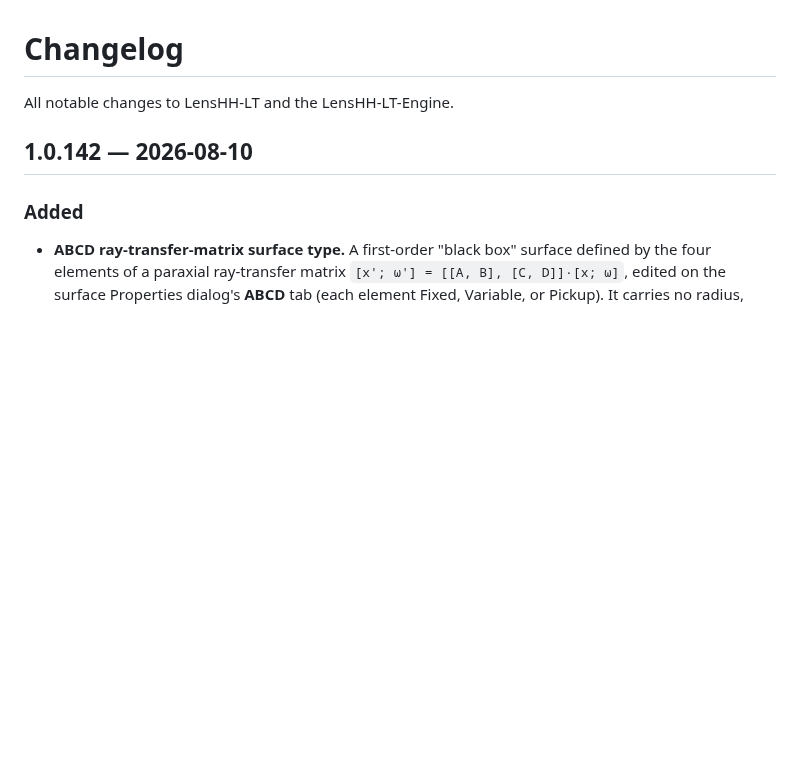
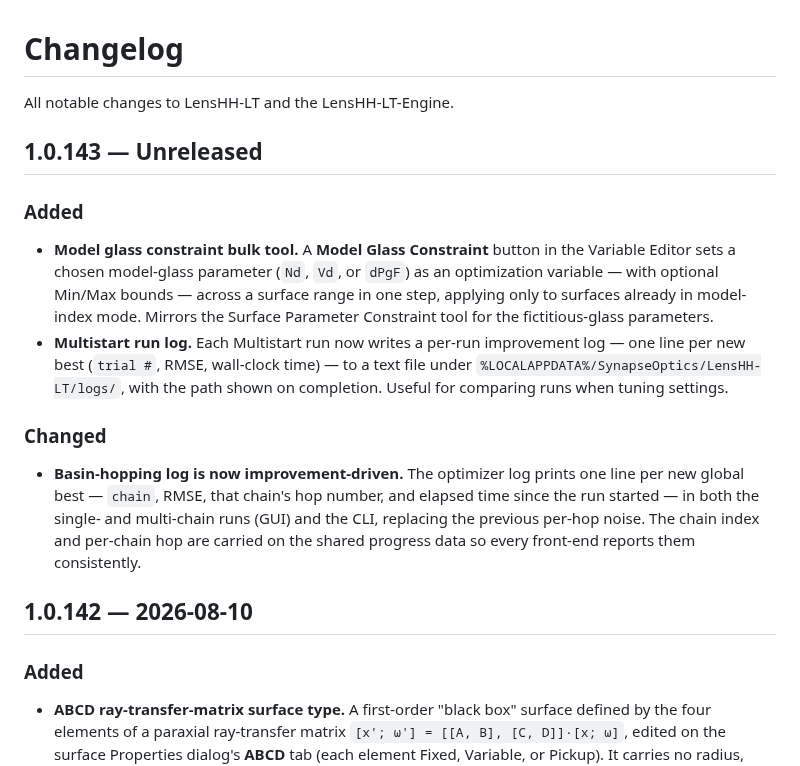
Before and after one commit to SynapseOptics/LensHH-LT, a Markdown page: CHANGELOG.md, the part around the change. GitHub-like rendering; blank space fills up the shorter version.

```diff
--- a/CHANGELOG.md
+++ b/CHANGELOG.md
@@ -1,6 +1,26 @@
 # Changelog
 
 All notable changes to LensHH-LT and the LensHH-LT-Engine.
+
+## 1.0.143 — Unreleased
+
+### Added
+- **Model glass constraint bulk tool.** A **Model Glass Constraint** button in the
+  Variable Editor sets a chosen model-glass parameter (`Nd`, `Vd`, or `dPgF`) as an
+  optimization variable — with optional Min/Max bounds — across a surface range in one
+  step, applying only to surfaces already in model-index mode. Mirrors the Surface
+  Parameter Constraint tool for the fictitious-glass parameters.
+- **Multistart run log.** Each Multistart run now writes a per-run improvement log —
+  one line per new best (`trial #`, RMSE, wall-clock time) — to a text file under
+  `%LOCALAPPDATA%/SynapseOptics/LensHH-LT/logs/`, with the path shown on completion.
+  Useful for comparing runs when tuning settings.
+
+### Changed
+- **Basin-hopping log is now improvement-driven.** The optimizer log prints one line
+  per new global best — `chain`, RMSE, that chain's hop number, and elapsed time since
+  the run started — in both the single- and multi-chain runs (GUI) and the CLI,
+  replacing the previous per-hop noise. The chain index and per-chain hop are carried on
+  the shared progress data so every front-end reports them consistently.
 
 ## 1.0.142 — 2026-08-10
 
```
Also changed, not shown: docs/getting-started.md (+15 -0 lines), docs/images/SetModelGlassConstraintsGlass.png (added), docs/images/StartingVariableEditor.png, docs/images/VariableEditorAfterSettingThicknessConstraints.png, docs/images/VariableEditorAfterSettingThicknssConstraintsAir.png, 11 other files.
